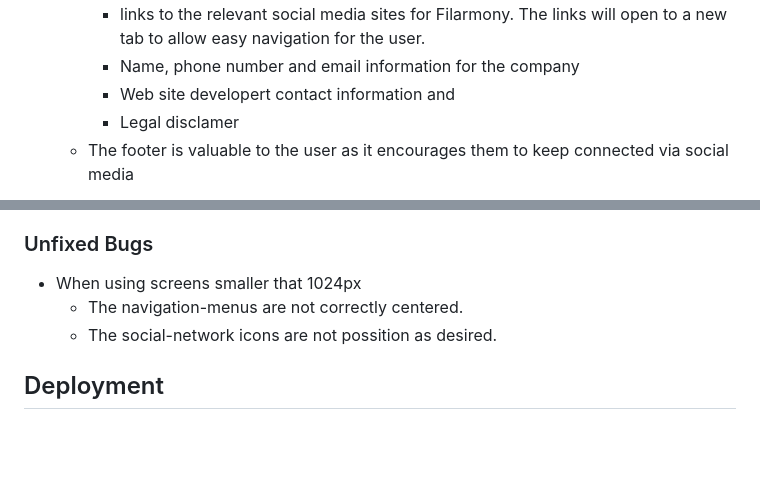
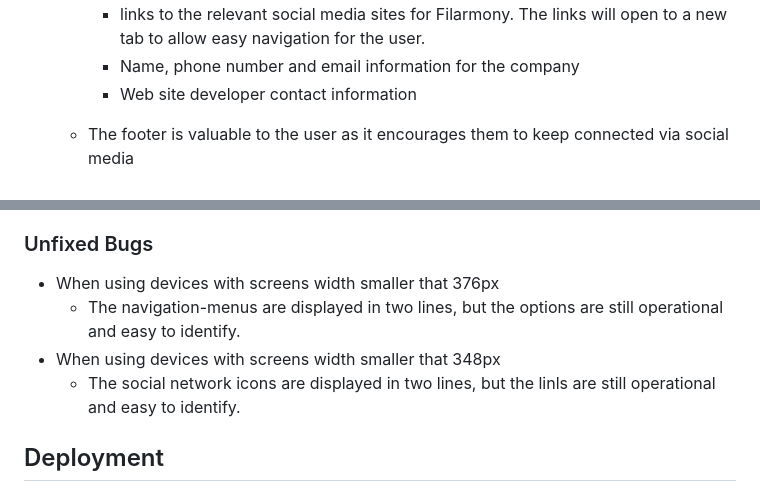
Before and after one commit to Juanma1313/filarmony, a Markdown page: README.md, 2 parts joined by grey strips. Drawn GitHub-style; blank space fills up the shorter version.

Commit message:
Add test results on different device screen sizes to README.md

```diff
--- a/README.md
+++ b/README.md
@@ -57,8 +57,8 @@ At the moment there are 3 functional pages implemented:
     - The footer section includes:
       * links to the relevant social media sites for Filarmony. The links will open to a new tab to allow easy navigation for the user.
       * Name, phone number and email information for the company
-      * Web site developert contact information and
-      * Legal disclamer
+      * Web site developer contact information
+
   - The footer is valuable to the user as it encourages them to keep connected via social media
 
 ![Footer](doc/screenshots/footer.png)
@@ -95,9 +156,9 @@ At the moment there are 3 functional pages implemented:
 ### Unfixed Bugs
 
-- When using screens smaller that 1024px
-  * The navigation-menus are not correctly centered.
-  * The social-network icons are not possition as desired.
-
+- When using devices with screens width smaller that 376px
+  * The navigation-menus are displayed in two lines, but the options are still operational and easy to identify.
+- When using devices with screens width smaller that 348px
+  * The social network icons are displayed in two lines, but the linls are still operational and easy to identify.
 
 ## Deployment
 
```
Also changed, not shown: other parts of README.md (+61 -0 lines).
